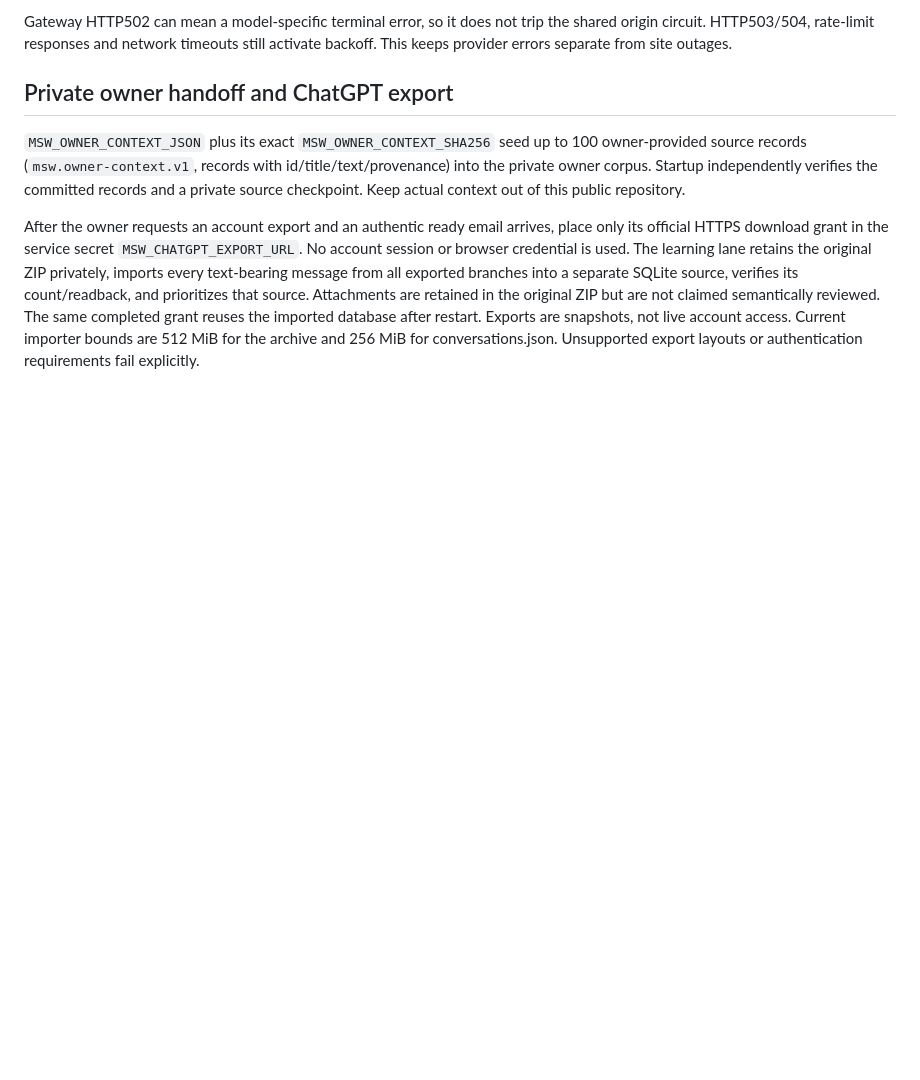
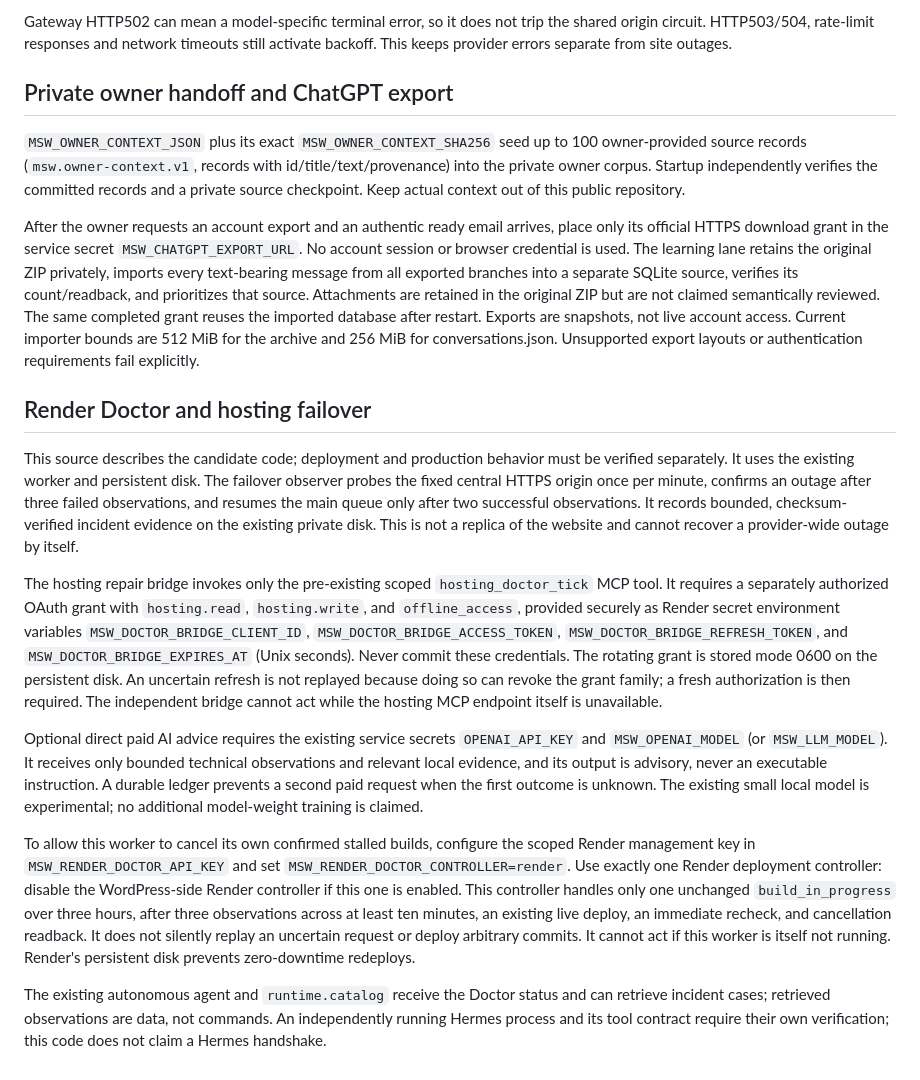
Before and after one commit to flyxpressWarszawa/KonyWarsaw, a Markdown page: msw-autonomous-engine/README.md, the part around the change. Drawn GitHub-style; blank space fills up the shorter version.

Commit message:
Document independent Doctor authorization and recovery boundaries

```diff
--- a/msw-autonomous-engine/README.md
+++ b/msw-autonomous-engine/README.md
@@ -153,3 +153,46 @@ still activate backoff. This keeps provider errors separate from site outages.
 `MSW_OWNER_CONTEXT_JSON` plus its exact `MSW_OWNER_CONTEXT_SHA256` seed up to 100 owner-provided source records (`msw.owner-context.v1`, records with id/title/text/provenance) into the private owner corpus. Startup independently verifies the committed records and a private source checkpoint. Keep actual context out of this public repository.
 
 After the owner requests an account export and an authentic ready email arrives, place only its official HTTPS download grant in the service secret `MSW_CHATGPT_EXPORT_URL`. No account session or browser credential is used. The learning lane retains the original ZIP privately, imports every text-bearing message from all exported branches into a separate SQLite source, verifies its count/readback, and prioritizes that source. Attachments are retained in the original ZIP but are not claimed semantically reviewed. The same completed grant reuses the imported database after restart. Exports are snapshots, not live account access. Current importer bounds are 512 MiB for the archive and 256 MiB for conversations.json. Unsupported export layouts or authentication requirements fail explicitly.
+
+## Render Doctor and hosting failover
+
+This source describes the candidate code; deployment and production behavior
+must be verified separately. It uses the existing worker and persistent disk.
+The failover observer probes the fixed central HTTPS origin once per minute,
+confirms an outage after three failed observations, and resumes the main queue
+only after two successful observations. It records bounded, checksum-verified
+incident evidence on the existing private disk. This is not a replica of the
+website and cannot recover a provider-wide outage by itself.
+
+The hosting repair bridge invokes only the pre-existing scoped
+`hosting_doctor_tick` MCP tool. It requires a separately authorized OAuth grant
+with `hosting.read`, `hosting.write`, and `offline_access`, provided securely as
+Render secret environment variables `MSW_DOCTOR_BRIDGE_CLIENT_ID`,
+`MSW_DOCTOR_BRIDGE_ACCESS_TOKEN`, `MSW_DOCTOR_BRIDGE_REFRESH_TOKEN`, and
+`MSW_DOCTOR_BRIDGE_EXPIRES_AT` (Unix seconds). Never commit these credentials.
+The rotating grant is stored mode 0600 on the persistent disk. An uncertain
+refresh is not replayed because doing so can revoke the grant family; a fresh
+authorization is then required. The independent bridge cannot act while the
+hosting MCP endpoint itself is unavailable.
+
+Optional direct paid AI advice requires the existing service secrets
+`OPENAI_API_KEY` and `MSW_OPENAI_MODEL` (or `MSW_LLM_MODEL`). It receives only
+bounded technical observations and relevant local evidence, and its output is
+advisory, never an executable instruction. A durable ledger prevents a second
+paid request when the first outcome is unknown. The existing small local model
+is experimental; no additional model-weight training is claimed.
+
+To allow this worker to cancel its own confirmed stalled builds, configure the
+scoped Render management key in `MSW_RENDER_DOCTOR_API_KEY` and set
+`MSW_RENDER_DOCTOR_CONTROLLER=render`. Use exactly one Render deployment
+controller: disable the WordPress-side Render controller if this one is enabled.
+This controller handles only one unchanged `build_in_progress` over three hours,
+after three observations across at least ten minutes, an existing live deploy,
+an immediate recheck, and cancellation readback. It does not silently replay an
+uncertain request or deploy arbitrary commits. It cannot act if this worker is
+itself not running. Render's persistent disk prevents zero-downtime redeploys.
+
+The existing autonomous agent and `runtime.catalog` receive the Doctor status
+and can retrieve incident cases; retrieved observations are data, not commands.
+An independently running Hermes process and its tool contract require their own
+verification; this code does not claim a Hermes handshake.
```
